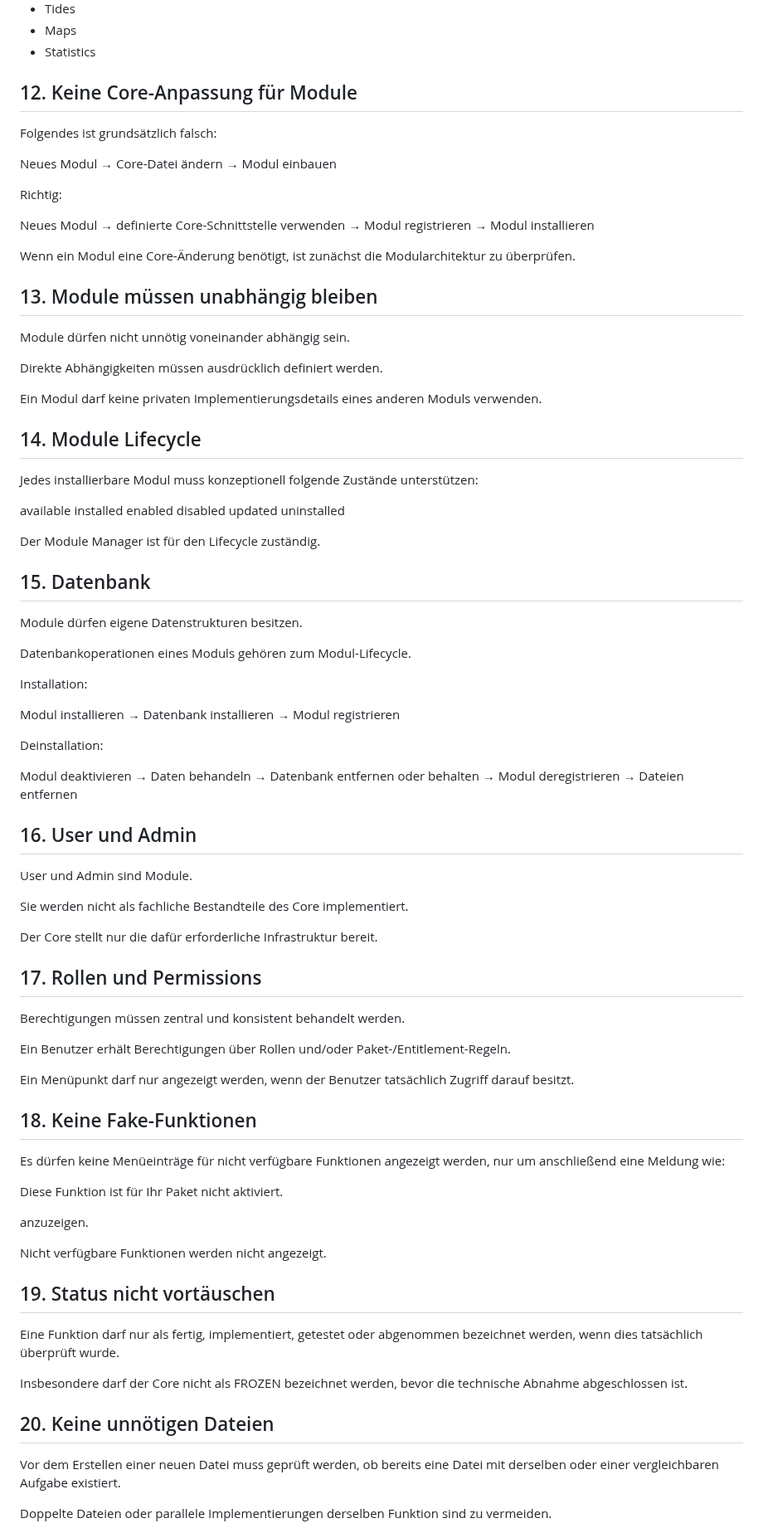
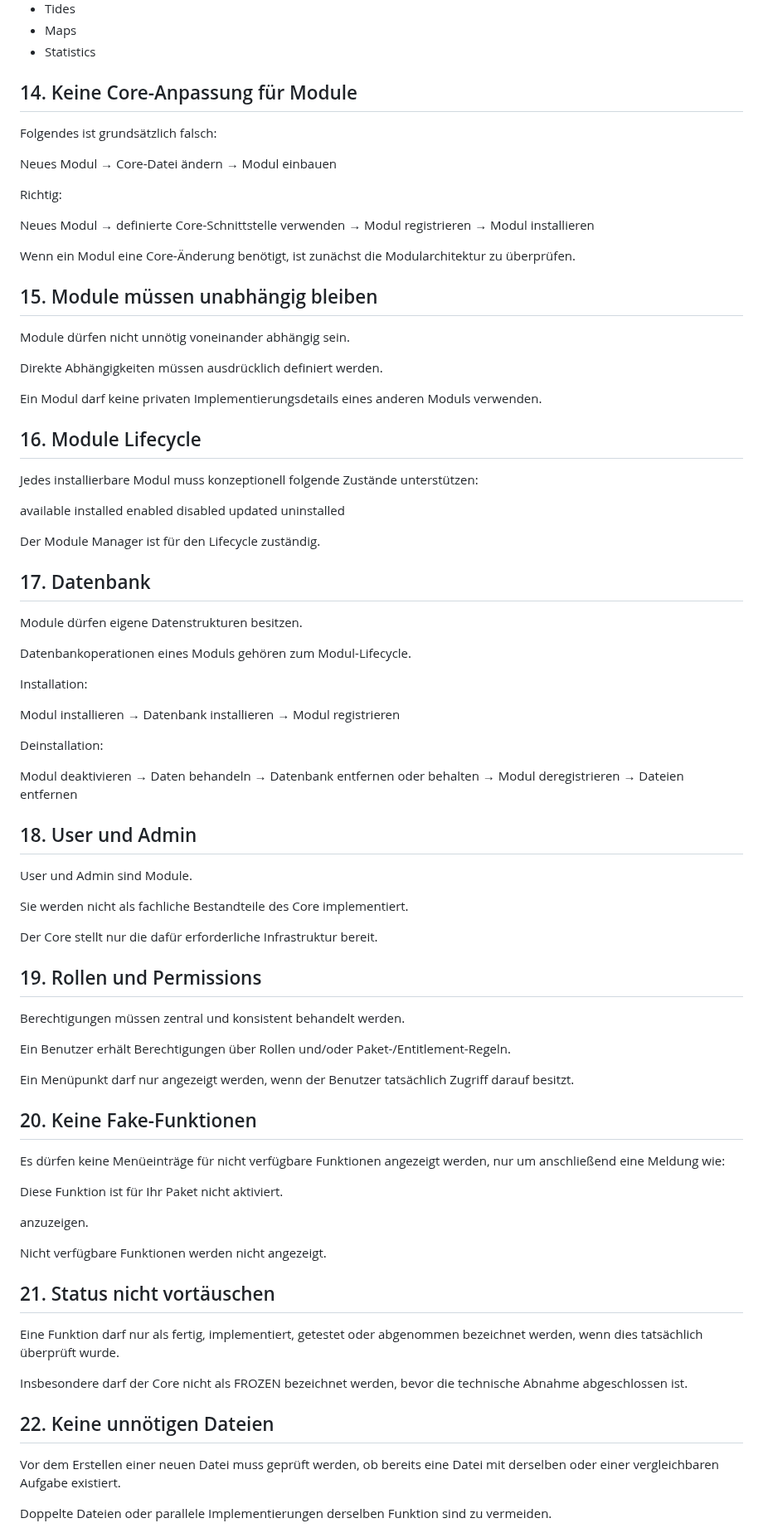
Before and after one commit to El-Ninjo1965/CatchTrack-V.1.0, a Markdown page: RULES.md, the part around one of its changes. Shown at 83% size. GitHub-like rendering.

```diff
--- a/RULES.md
+++ b/RULES.md
@@ -193,7 +248,7 @@ Beispiele für Module:
 * Maps
 * Statistics
 
-## 12. Keine Core-Anpassung für Module
+## 14. Keine Core-Anpassung für Module
 
 Folgendes ist grundsätzlich falsch:
 
@@ -210,7 +265,7 @@ Neues Modul
 
 Wenn ein Modul eine Core-Änderung benötigt, ist zunächst die Modularchitektur zu überprüfen.
 
-## 13. Module müssen unabhängig bleiben
+## 15. Module müssen unabhängig bleiben
 
 Module dürfen nicht unnötig voneinander abhängig sein.
 
@@ -218,7 +273,7 @@ Direkte Abhängigkeiten müssen ausdrücklich definiert werden.
 
 Ein Modul darf keine privaten Implementierungsdetails eines anderen Moduls verwenden.
 
-## 14. Module Lifecycle
+## 16. Module Lifecycle
 
 Jedes installierbare Modul muss konzeptionell folgende Zustände unterstützen:
 
@@ -231,7 +286,7 @@ uninstalled
 
 Der Module Manager ist für den Lifecycle zuständig.
 
-## 15. Datenbank
+## 17. Datenbank
 
 Module dürfen eigene Datenstrukturen besitzen.
 
@@ -251,7 +306,7 @@ Modul deaktivieren
 → Modul deregistrieren
 → Dateien entfernen
 
-## 16. User und Admin
+## 18. User und Admin
 
 User und Admin sind Module.
 
@@ -259,7 +314,7 @@ Sie werden nicht als fachliche Bestandteile des Core implementiert.
 
 Der Core stellt nur die dafür erforderliche Infrastruktur bereit.
 
-## 17. Rollen und Permissions
+## 19. Rollen und Permissions
 
 Berechtigungen müssen zentral und konsistent behandelt werden.
 
@@ -267,7 +322,7 @@ Ein Benutzer erhält Berechtigungen über Rollen und/oder Paket-/Entitlement-Reg
 
 Ein Menüpunkt darf nur angezeigt werden, wenn der Benutzer tatsächlich Zugriff darauf besitzt.
 
-## 18. Keine Fake-Funktionen
+## 20. Keine Fake-Funktionen
 
 Es dürfen keine Menüeinträge für nicht verfügbare Funktionen angezeigt werden, nur um anschließend eine Meldung wie:
 
@@ -277,13 +332,13 @@ anzuzeigen.
 
 Nicht verfügbare Funktionen werden nicht angezeigt.
 
-## 19. Status nicht vortäuschen
+## 21. Status nicht vortäuschen
 
 Eine Funktion darf nur als fertig, implementiert, getestet oder abgenommen bezeichnet werden, wenn dies tatsächlich überprüft wurde.
 
 Insbesondere darf der Core nicht als FROZEN bezeichnet werden, bevor die technische Abnahme abgeschlossen ist.
 
-## 20. Keine unnötigen Dateien
+## 22. Keine unnötigen Dateien
 
 Vor dem Erstellen einer neuen Datei muss geprüft werden, ob bereits eine Datei mit derselben oder einer vergleichbaren Aufgabe existiert.
 
```
Also changed, not shown: other parts of RULES.md (+86 -22 lines).
